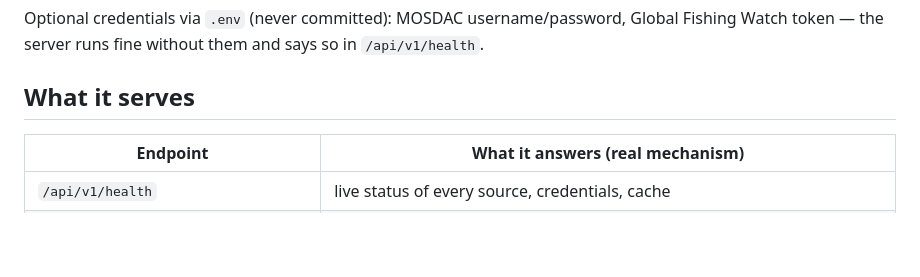
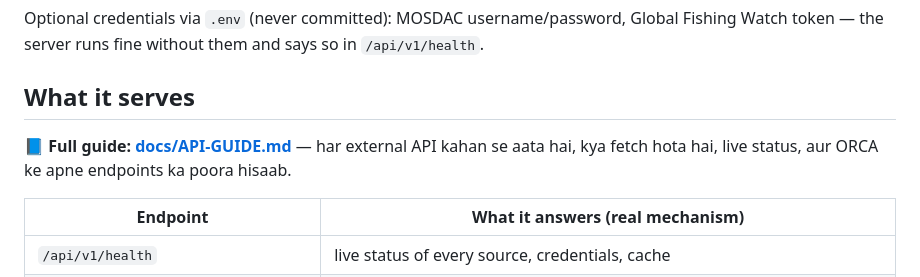
Before and after one commit to SangamSitapuri07/ORCA-backend, a Markdown page: README.md, the part around the change. GitHub-like rendering; blank space fills up the shorter version.

```diff
--- a/README.md
+++ b/README.md
@@ -27,6 +27,11 @@ Global Fishing Watch token — the server runs fine without them and says so in
 `/api/v1/health`.
 
 ## What it serves
+
+📘 **Full guide: [docs/API-GUIDE.md](docs/API-GUIDE.md)** — har external
+API kahan se aata hai, kya fetch hota hai, live status, aur ORCA ke apne
+endpoints ka poora hisaab.
+
 
 | Endpoint | What it answers (real mechanism) |
 |---|---|
```
Also changed, not shown: docs/API-GUIDE.md (added, +153 -0 lines).
